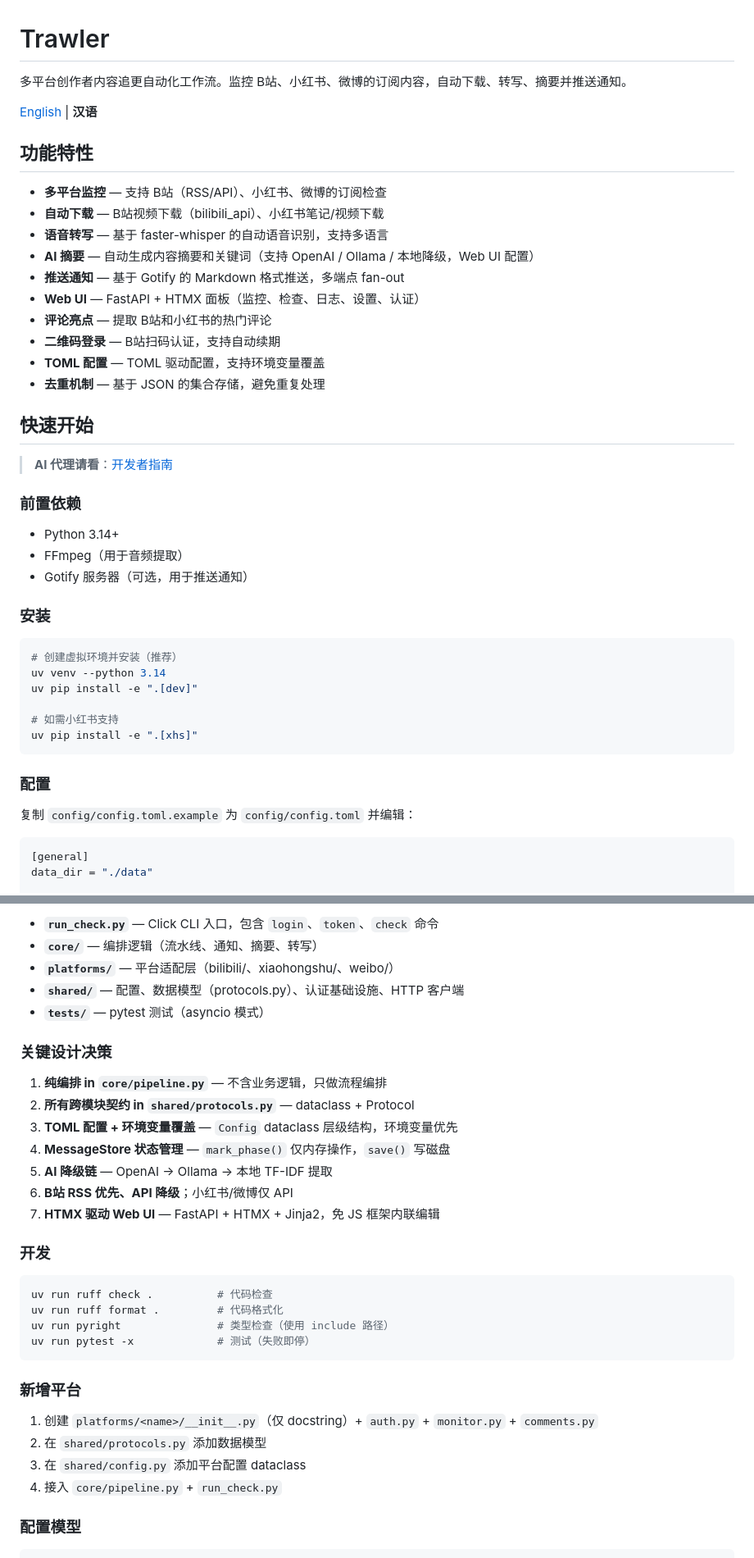
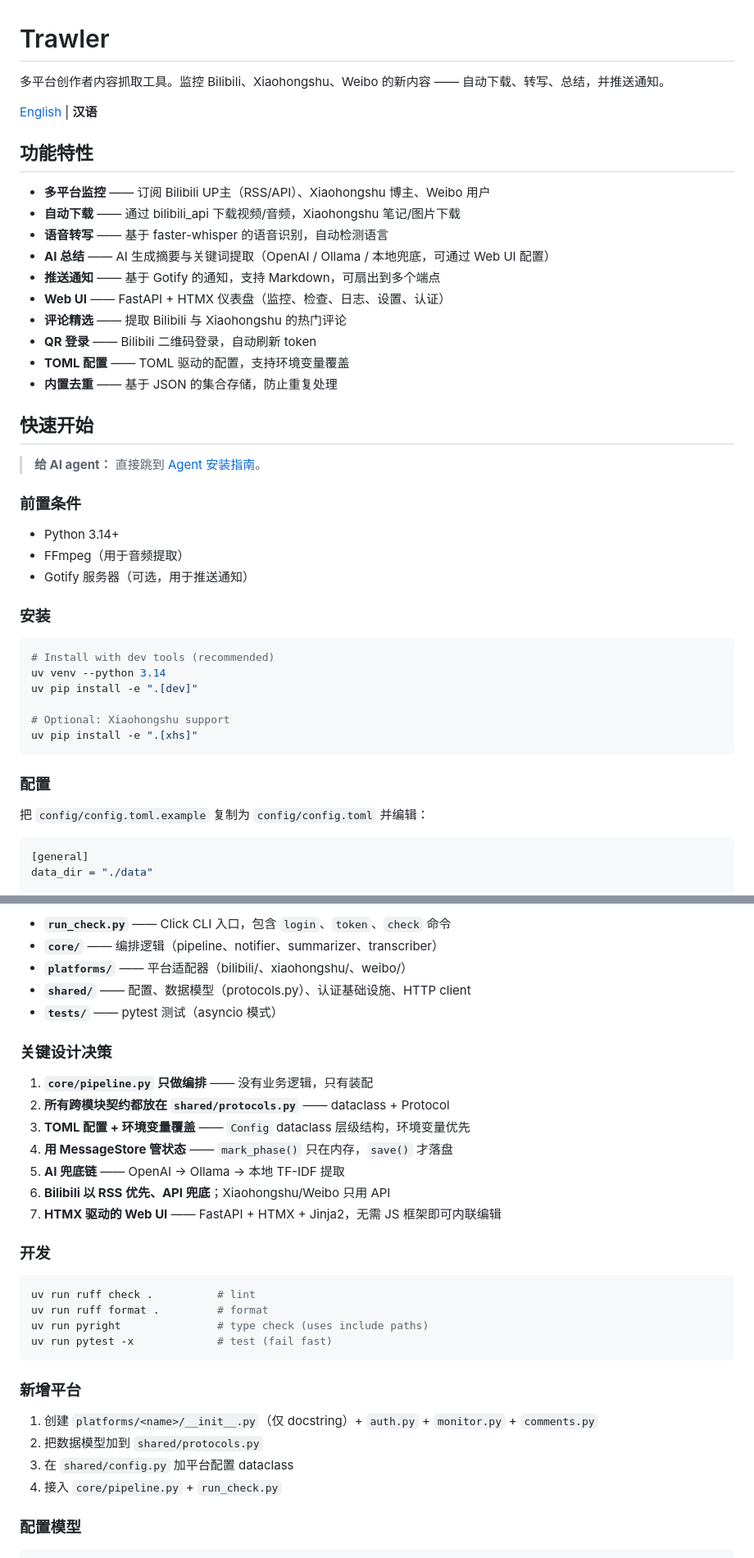
Before and after one commit to YinY1/trawler, a Markdown page: README.zh.md, 2 parts joined by grey strips. Shown at 82% size. Rendered like a GitHub page.

````diff
--- a/README.zh.md
+++ b/README.zh.md
@@ -1,6 +1,6 @@
 # Trawler
 
-多平台创作者内容追更自动化工作流。监控 B站、小红书、微博的订阅内容，自动下载、转写、摘要并推送通知。
+多平台创作者内容抓取工具。监控 Bilibili、Xiaohongshu、Weibo 的新内容 —— 自动下载、转写、总结，并推送通知。
 
 <!-- README-I18N:START -->
 
@@ -10,22 +10,22 @@
 
 ## 功能特性
 
-- **多平台监控** — 支持 B站（RSS/API）、小红书、微博的订阅检查
-- **自动下载** — B站视频下载（bilibili_api）、小红书笔记/视频下载
-- **语音转写** — 基于 faster-whisper 的自动语音识别，支持多语言
-- **AI 摘要** — 自动生成内容摘要和关键词（支持 OpenAI / Ollama / 本地降级，Web UI 配置）
-- **推送通知** — 基于 Gotify 的 Markdown 格式推送，多端点 fan-out
-- **Web UI** — FastAPI + HTMX 面板（监控、检查、日志、设置、认证）
-- **评论亮点** — 提取 B站和小红书的热门评论
-- **二维码登录** — B站扫码认证，支持自动续期
-- **TOML 配置** — TOML 驱动配置，支持环境变量覆盖
-- **去重机制** — 基于 JSON 的集合存储，避免重复处理
+- **多平台监控** —— 订阅 Bilibili UP主（RSS/API）、Xiaohongshu 博主、Weibo 用户
+- **自动下载** —— 通过 bilibili_api 下载视频/音频，Xiaohongshu 笔记/图片下载
+- **语音转写** —— 基于 faster-whisper 的语音识别，自动检测语言
+- **AI 总结** —— AI 生成摘要与关键词提取（OpenAI / Ollama / 本地兜底，可通过 Web UI 配置）
+- **推送通知** —— 基于 Gotify 的通知，支持 Markdown，可扇出到多个端点
+- **Web UI** —— FastAPI + HTMX 仪表盘（监控、检查、日志、设置、认证）
+- **评论精选** —— 提取 Bilibili 与 Xiaohongshu 的热门评论
+- **QR 登录** —— Bilibili 二维码登录，自动刷新 token
+- **TOML 配置** —— TOML 驱动的配置，支持环境变量覆盖
+- **内置去重** —— 基于 JSON 的集合存储，防止重复处理
 
 ## 快速开始
 
-> **AI 代理请看**：[开发者指南](#面向-llm-代理)
+> **给 AI agent：** 直接跳到 [Agent 安装指南](#给-llm-agent-看)。
 
-### 前置依赖
+### 前置条件
 
 - Python 3.14+
 - FFmpeg（用于音频提取）
@@ -34,17 +34,17 @@
 ### 安装
 
 ```bash
-# 创建虚拟环境并安装（推荐）
+# Install with dev tools (recommended)
 uv venv --python 3.14
 uv pip install -e ".[dev]"
 
-# 如需小红书支持
+# Optional: Xiaohongshu support
 uv pip install -e ".[xhs]"
 ```
 
 ### 配置
 
-复制 `config/config.toml.example` 为 `config/config.toml` 并编辑：
+把 `config/config.toml.example` 复制为 `config/config.toml` 并编辑：
 
 ```toml
 [general]
@@ -159,34 +168,34 @@ Trawler 是一个 Python 3.14 异步项目（uv 管理），结构如下：
 
-- **`run_check.py`** — Click CLI 入口，包含 `login`、`token`、`check` 命令
-- **`core/`** — 编排逻辑（流水线、通知、摘要、转写）
-- **`platforms/`** — 平台适配层（bilibili/、xiaohongshu/、weibo/）
-- **`shared/`** — 配置、数据模型（protocols.py）、认证基础设施、HTTP 客户端
-- **`tests/`** — pytest 测试（asyncio 模式）
+- **`run_check.py`** —— Click CLI 入口，包含 `login`、`token`、`check` 命令
+- **`core/`** —— 编排逻辑（pipeline、notifier、summarizer、transcriber）
+- **`platforms/`** —— 平台适配器（bilibili/、xiaohongshu/、weibo/）
+- **`shared/`** —— 配置、数据模型（protocols.py）、认证基础设施、HTTP client
+- **`tests/`** —— pytest 测试（asyncio 模式）
 
 ### 关键设计决策
 
-1. **纯编排 in `core/pipeline.py`** — 不含业务逻辑，只做流程编排
-2. **所有跨模块契约 in `shared/protocols.py`** — dataclass + Protocol
-3. **TOML 配置 + 环境变量覆盖** — `Config` dataclass 层级结构，环境变量优先
-4. **MessageStore 状态管理** — `mark_phase()` 仅内存操作，`save()` 写磁盘
-5. **AI 降级链** — OpenAI → Ollama → 本地 TF-IDF 提取
-6. **B站 RSS 优先、API 降级**；小红书/微博仅 API
-7. **HTMX 驱动 Web UI** — FastAPI + HTMX + Jinja2，免 JS 框架内联编辑
+1. **`core/pipeline.py` 只做编排** —— 没有业务逻辑，只有装配
+2. **所有跨模块契约都放在 `shared/protocols.py`** —— dataclass + Protocol
+3. **TOML 配置 + 环境变量覆盖** —— `Config` dataclass 层级结构，环境变量优先
+4. **用 MessageStore 管状态** —— `mark_phase()` 只在内存，`save()` 才落盘
+5. **AI 兜底链** —— OpenAI → Ollama → 本地 TF-IDF 提取
+6. **Bilibili 以 RSS 优先、API 兜底**；Xiaohongshu/Weibo 只用 API
+7. **HTMX 驱动的 Web UI** —— FastAPI + HTMX + Jinja2，无需 JS 框架即可内联编辑
 
 ### 开发
 
 ```bash
-uv run ruff check .          # 代码检查
-uv run ruff format .         # 代码格式化
-uv run pyright               # 类型检查（使用 include 路径）
-uv run pytest -x             # 测试（失败即停）
+uv run ruff check .          # lint
+uv run ruff format .         # format
+uv run pyright               # type check (uses include paths)
+uv run pytest -x             # test (fail fast)
 ```
 
 ### 新增平台
 
 1. 创建 `platforms/<name>/__init__.py`（仅 docstring）+ `auth.py` + `monitor.py` + `comments.py`
-2. 在 `shared/protocols.py` 添加数据模型
-3. 在 `shared/config.py` 添加平台配置 dataclass
+2. 把数据模型加到 `shared/protocols.py`
+3. 在 `shared/config.py` 加平台配置 dataclass
 4. 接入 `core/pipeline.py` + `run_check.py`
 
 ### 配置模型
````
Also changed, not shown: other parts of README.zh.md (+65 -56 lines).
